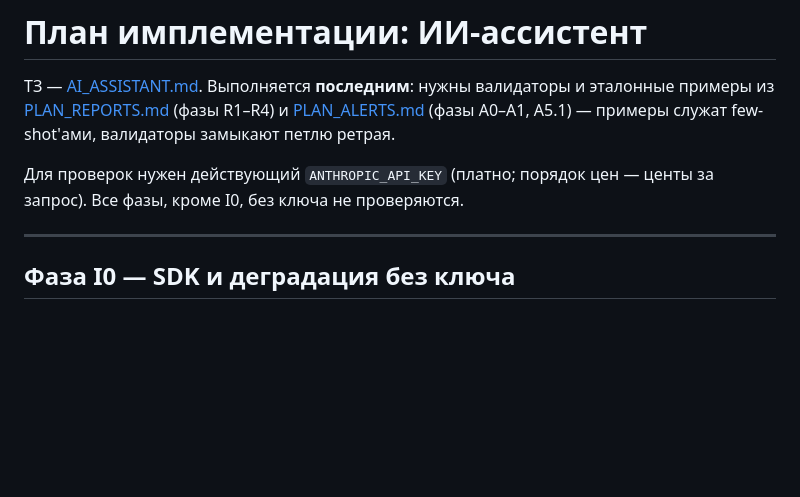
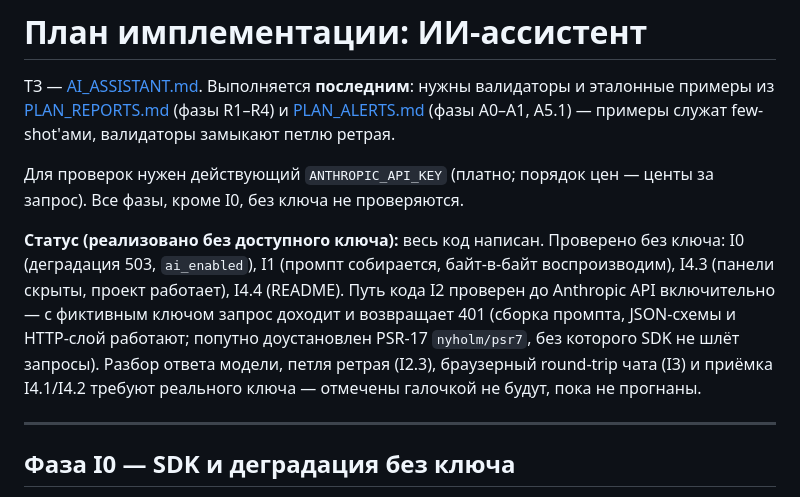
Before and after one commit to aleksejs1/clickhouse-learning, a Markdown page: docs/PLAN_AI.md, the part around one of its changes. Drawn GitHub-style; blank space fills up the shorter version.

Commit message:
AI: mark verified plan items (I0, I1, I4.3, I4.4); note key-dependent items
Co-Authored-By: Claude Fable 5 <noreply@anthropic.com>

```diff
--- a/docs/PLAN_AI.md
+++ b/docs/PLAN_AI.md
@@ -7,6 +7,15 @@ few-shot'ами, валидаторы замыкают петлю ретрая.
 
 Для проверок нужен действующий `ANTHROPIC_API_KEY` (платно; порядок цен —
 центы за запрос). Все фазы, кроме I0, без ключа не проверяются.
+
+**Статус (реализовано без доступного ключа):** весь код написан. Проверено
+без ключа: I0 (деградация 503, `ai_enabled`), I1 (промпт собирается, байт-в-байт
+воспроизводим), I4.3 (панели скрыты, проект работает), I4.4 (README). Путь кода
+I2 проверен до Anthropic API включительно — с фиктивным ключом запрос доходит и
+возвращает 401 (сборка промпта, JSON-схемы и HTTP-слой работают; попутно
+доустановлен PSR-17 `nyholm/psr7`, без которого SDK не шлёт запросы). Разбор
+ответа модели, петля ретрая (I2.3), браузерный round-trip чата (I3) и приёмка
+I4.1/I4.2 требуют реального ключа — отмечены галочкой не будут, пока не прогнаны.
 
 ---
 
```
Also changed, not shown: other parts of docs/PLAN_AI.md (+2 -2 lines).
